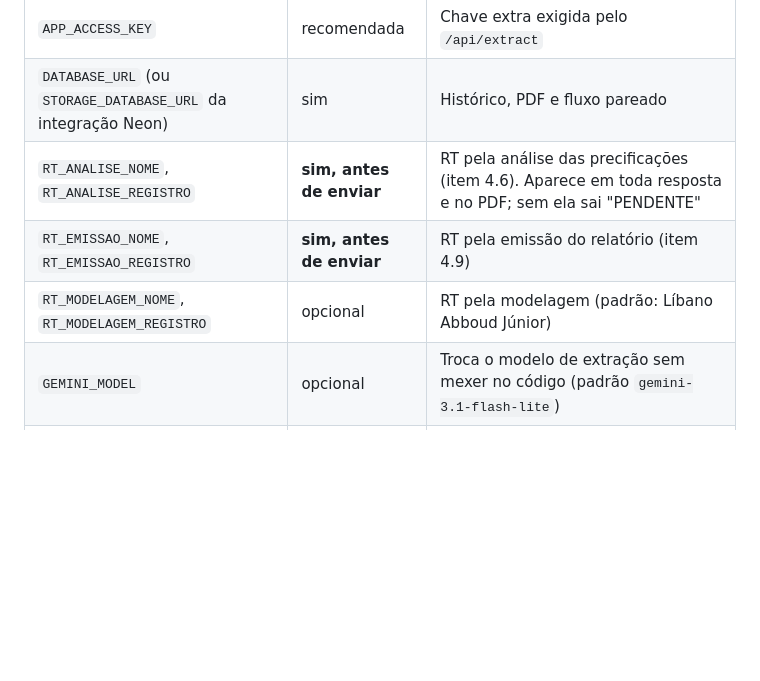
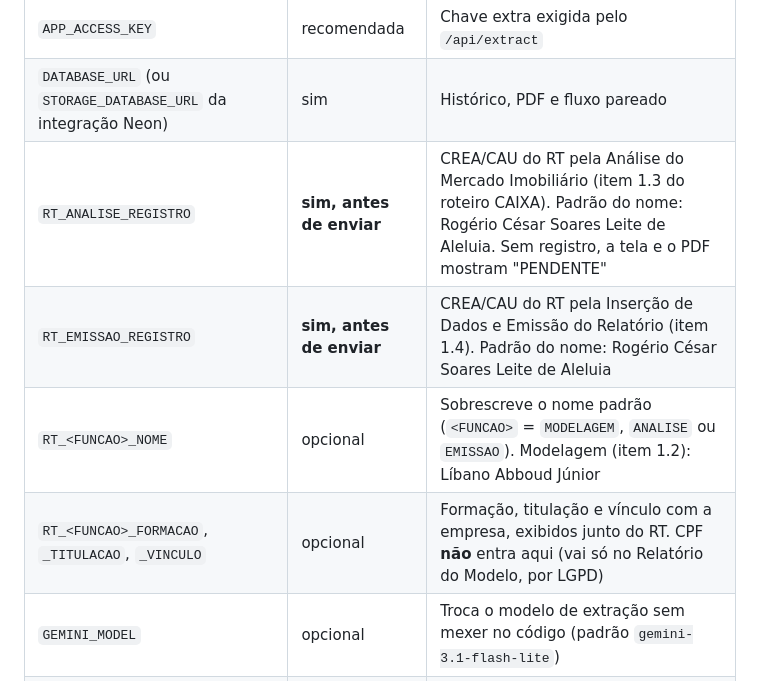
Before and after one commit to LibanoJr/licitacao_caixa, a Markdown page: README.md, the part around the change. GitHub-like rendering; blank space fills up the shorter version.

```diff
--- a/README.md
+++ b/README.md
@@ -25,9 +25,10 @@ Todo o site fica atrás de usuário e senha (`middleware.js`).
 | `GEMINI_API_KEY` | sim | Extração. **Use chave de projeto com faturamento ativo (tier pago)** — no tier gratuito o Google pode usar os documentos enviados para treinar modelos, incompatível com matrícula real (LGPD) |
 | `APP_ACCESS_KEY` | recomendada | Chave extra exigida pelo `/api/extract` |
 | `DATABASE_URL` (ou `STORAGE_DATABASE_URL` da integração Neon) | sim | Histórico, PDF e fluxo pareado |
-| `RT_ANALISE_NOME`, `RT_ANALISE_REGISTRO` | **sim, antes de enviar** | RT pela análise das precificações (item 4.6). Aparece em toda resposta e no PDF; sem ela sai "PENDENTE" |
-| `RT_EMISSAO_NOME`, `RT_EMISSAO_REGISTRO` | **sim, antes de enviar** | RT pela emissão do relatório (item 4.9) |
-| `RT_MODELAGEM_NOME`, `RT_MODELAGEM_REGISTRO` | opcional | RT pela modelagem (padrão: Líbano Abboud Júnior) |
+| `RT_ANALISE_REGISTRO` | **sim, antes de enviar** | CREA/CAU do RT pela Análise do Mercado Imobiliário (item 1.3 do roteiro CAIXA). Padrão do nome: Rogério César Soares Leite de Aleluia. Sem registro, a tela e o PDF mostram "PENDENTE" |
+| `RT_EMISSAO_REGISTRO` | **sim, antes de enviar** | CREA/CAU do RT pela Inserção de Dados e Emissão do Relatório (item 1.4). Padrão do nome: Rogério César Soares Leite de Aleluia |
+| `RT_<FUNCAO>_NOME` | opcional | Sobrescreve o nome padrão (`<FUNCAO>` = `MODELAGEM`, `ANALISE` ou `EMISSAO`). Modelagem (item 1.2): Líbano Abboud Júnior |
+| `RT_<FUNCAO>_FORMACAO`, `_TITULACAO`, `_VINCULO` | opcional | Formação, titulação e vínculo com a empresa, exibidos junto do RT. CPF **não** entra aqui (vai só no Relatório do Modelo, por LGPD) |
 | `GEMINI_MODEL` | opcional | Troca o modelo de extração sem mexer no código (padrão `gemini-3.1-flash-lite`) |
 | `LIMITE_DIARIO_GEMINI` | opcional | Teto diário de chamadas ao Gemini |
 | `LISTA_DOCUMENTOS_CONFLITO` | opcional | CPF/CNPJ separados por vírgula para recusa por conflito de interesse (motivo c) |
```
